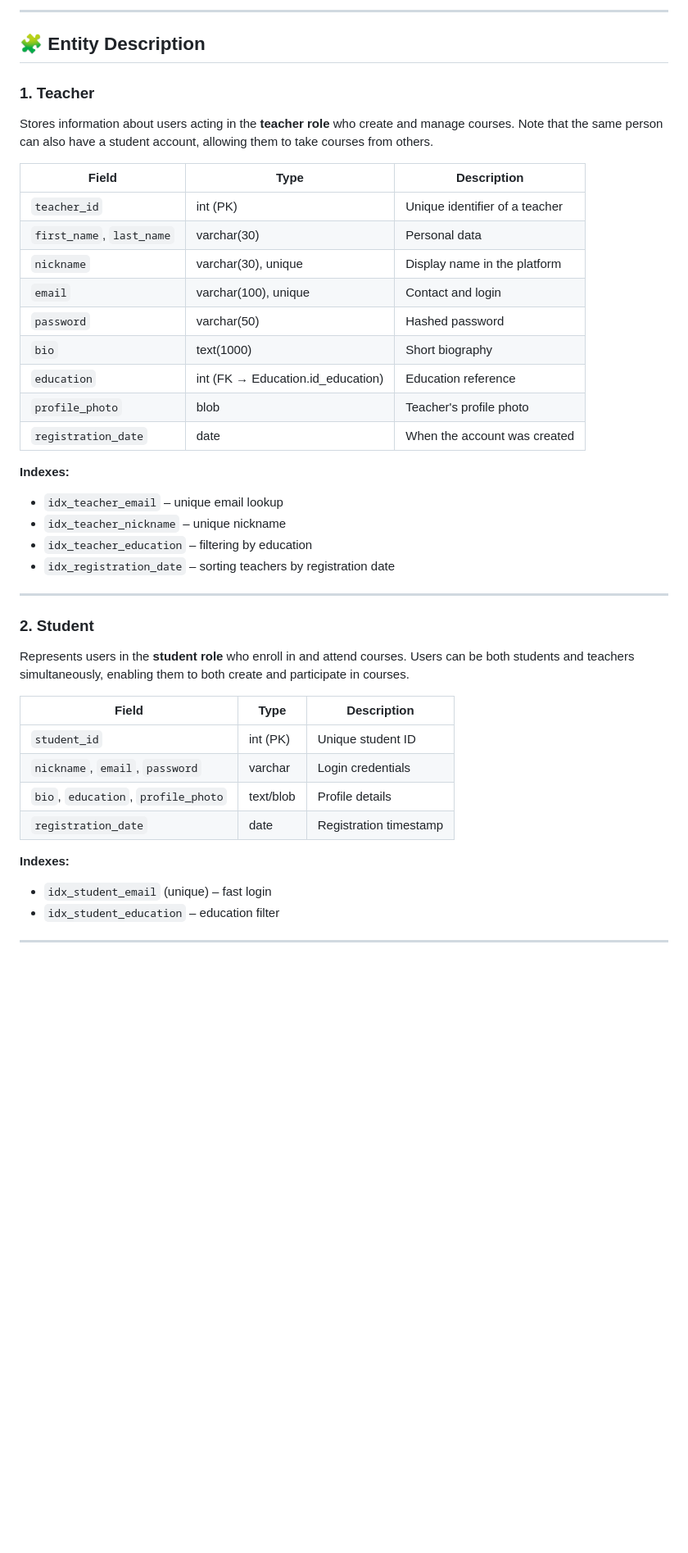
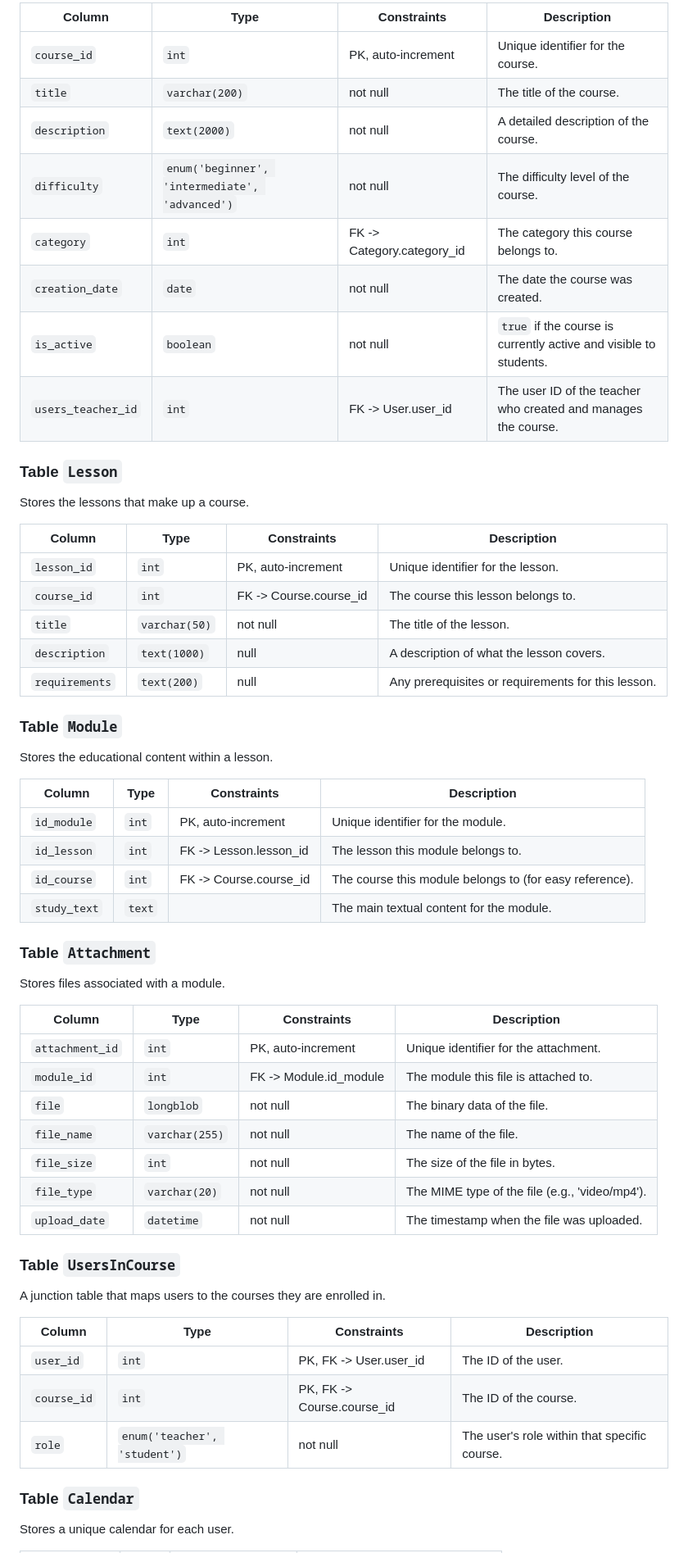
Before and after one commit to GeraltOfRiviaa/e-learning_course, a Markdown page: README.md, the part around one of its changes. Shown at 82% size. GitHub-like rendering; blank space fills up the shorter version.

```diff
--- a/README.md
+++ b/README.md
@@ -35,44 +57,58 @@ The database is designed with **indexing**, **referential integrity**, and **nor
 
----
+| Column | Type | Constraints | Description |
+| --- | --- | --- | --- |
+| `course_id` | `int` | PK, auto-increment | Unique identifier for the course. |
+| `title` | `varchar(200)` | not null | The title of the course. |
+| `description` | `text(2000)` | not null | A detailed description of the course. |
+| `difficulty` | `enum('beginner', 'intermediate', 'advanced')` | not null | The difficulty level of the course. |
+| `category` | `int` | FK -> Category.category_id | The category this course belongs to. |
+| `creation_date` | `date` | not null | The date the course was created. |
+| `is_active` | `boolean` | not null | `true` if the course is currently active and visible to students. |
+| `users_teacher_id` | `int` | FK -> User.user_id | The user ID of the teacher who created and manages the course. |
 
-## 🧩 Entity Description
+### Table `Lesson`
+Stores the lessons that make up a course.
 
-### **1. Teacher**
-Stores information about users acting in the **teacher role** who create and manage courses. Note that the same person can also have a student account, allowing them to take courses from others.
+| Column | Type | Constraints | Description |
+| --- | --- | --- | --- |
+| `lesson_id` | `int` | PK, auto-increment | Unique identifier for the lesson. |
+| `course_id` | `int` | FK -> Course.course_id | The course this lesson belongs to. |
+| `title` | `varchar(50)` | not null | The title of the lesson. |
+| `description` | `text(1000)` | null | A description of what the lesson covers. |
+| `requirements` | `text(200)` | null | Any prerequisites or requirements for this lesson. |
 
-| Field | Type | Description |
-|-------|------|-------------|
-| `teacher_id` | int (PK) | Unique identifier of a teacher |
-| `first_name`, `last_name` | varchar(30) | Personal data |
-| `nickname` | varchar(30), unique | Display name in the platform |
-| `email` | varchar(100), unique | Contact and login |
-| `password` | varchar(50) | Hashed password |
-| `bio` | text(1000) | Short biography |
-| `education` | int (FK → Education.id_education) | Education reference |
-| `profile_photo` | blob | Teacher's profile photo |
-| `registration_date` | date | When the account was created |
+### Table `Module`
+Stores the educational content within a lesson.
 
-**Indexes:**
-- `idx_teacher_email` – unique email lookup
-- `idx_teacher_nickname` – unique nickname
-- `idx_teacher_education` – filtering by education
-- `idx_registration_date` – sorting teachers by registration date
+| Column | Type | Constraints | Description |
+| --- | --- | --- | --- |
+| `id_module` | `int` | PK, auto-increment | Unique identifier for the module. |
+| `id_lesson` | `int` | FK -> Lesson.lesson_id | The lesson this module belongs to. |
+| `id_course` | `int` | FK -> Course.course_id | The course this module belongs to (for easy reference). |
+| `study_text` | `text` | | The main textual content for the module. |
 
----
+### Table `Attachment`
+Stores files associated with a module.
 
-### **2. Student**
-Represents users in the **student role** who enroll in and attend courses. Users can be both students and teachers simultaneously, enabling them to both create and participate in courses.
+| Column | Type | Constraints | Description |
+| --- | --- | --- | --- |
+| `attachment_id` | `int` | PK, auto-increment | Unique identifier for the attachment. |
+| `module_id` | `int` | FK -> Module.id_module | The module this file is attached to. |
+| `file` | `longblob` | not null | The binary data of the file. |
+| `file_name` | `varchar(255)` | not null | The name of the file. |
+| `file_size` | `int` | not null | The size of the file in bytes. |
+| `file_type` | `varchar(20)` | not null | The MIME type of the file (e.g., 'video/mp4'). |
+| `upload_date` | `datetime` | not null | The timestamp when the file was uploaded. |
 
-| Field | Type | Description |
-|-------|------|-------------|
-| `student_id` | int (PK) | Unique student ID |
-| `nickname`, `email`, `password` | varchar | Login credentials |
-| `bio`, `education`, `profile_photo` | text/blob | Profile details |
-| `registration_date` | date | Registration timestamp |
+### Table `UsersInCourse`
+A junction table that maps users to the courses they are enrolled in.
 
-**Indexes:**
-- `idx_student_email` (unique) – fast login
-- `idx_student_education` – education filter
+| Column | Type | Constraints | Description |
+| --- | --- | --- | --- |
+| `user_id` | `int` | PK, FK -> User.user_id | The ID of the user. |
+| `course_id` | `int` | PK, FK -> Course.course_id | The ID of the course. |
+| `role` | `enum('teacher', 'student')`| not null | The user's role within that specific course. |
 
----
+### Table `Calendar`
+Stores a unique calendar for each user.
 
```
Also changed, not shown: other parts of README.md (+88 -241 lines).
